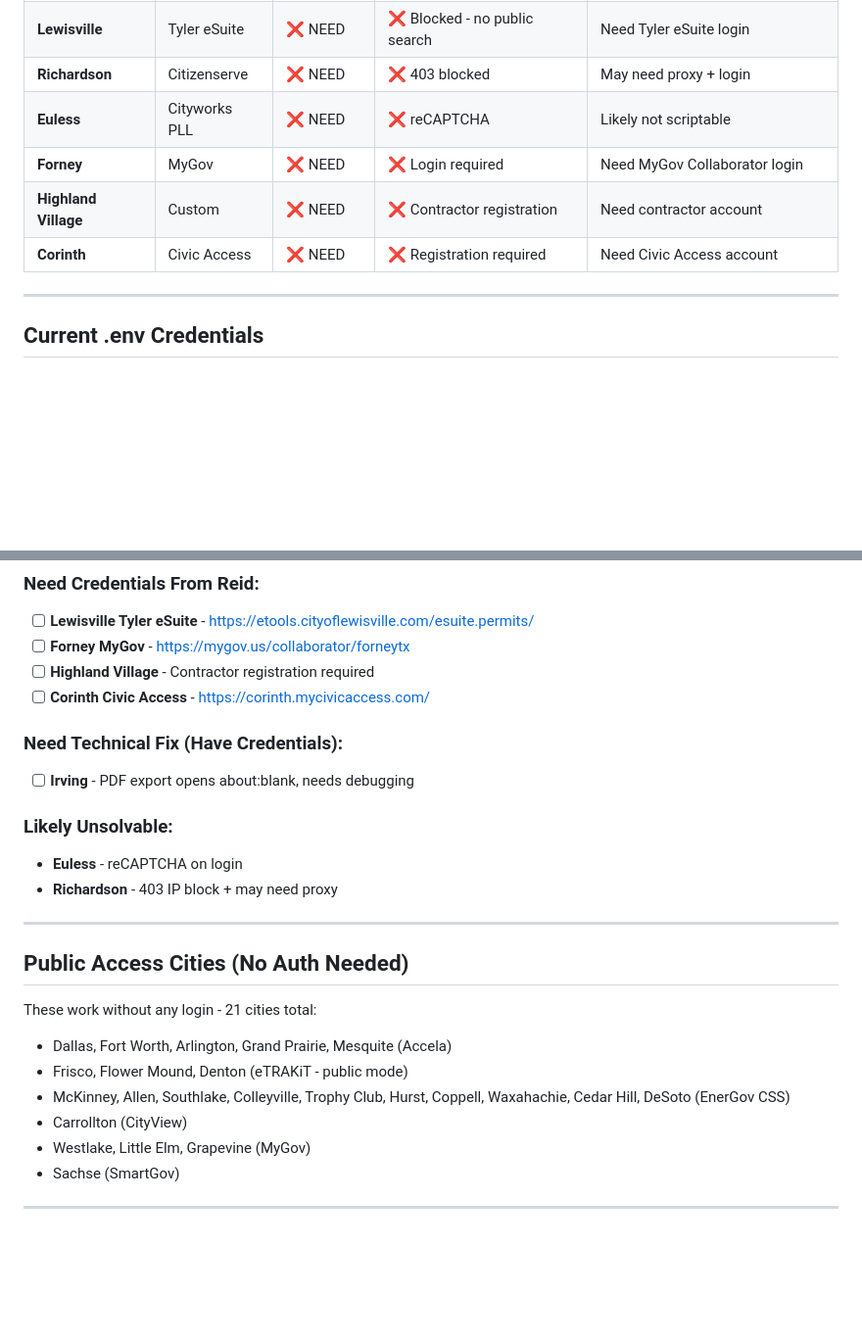
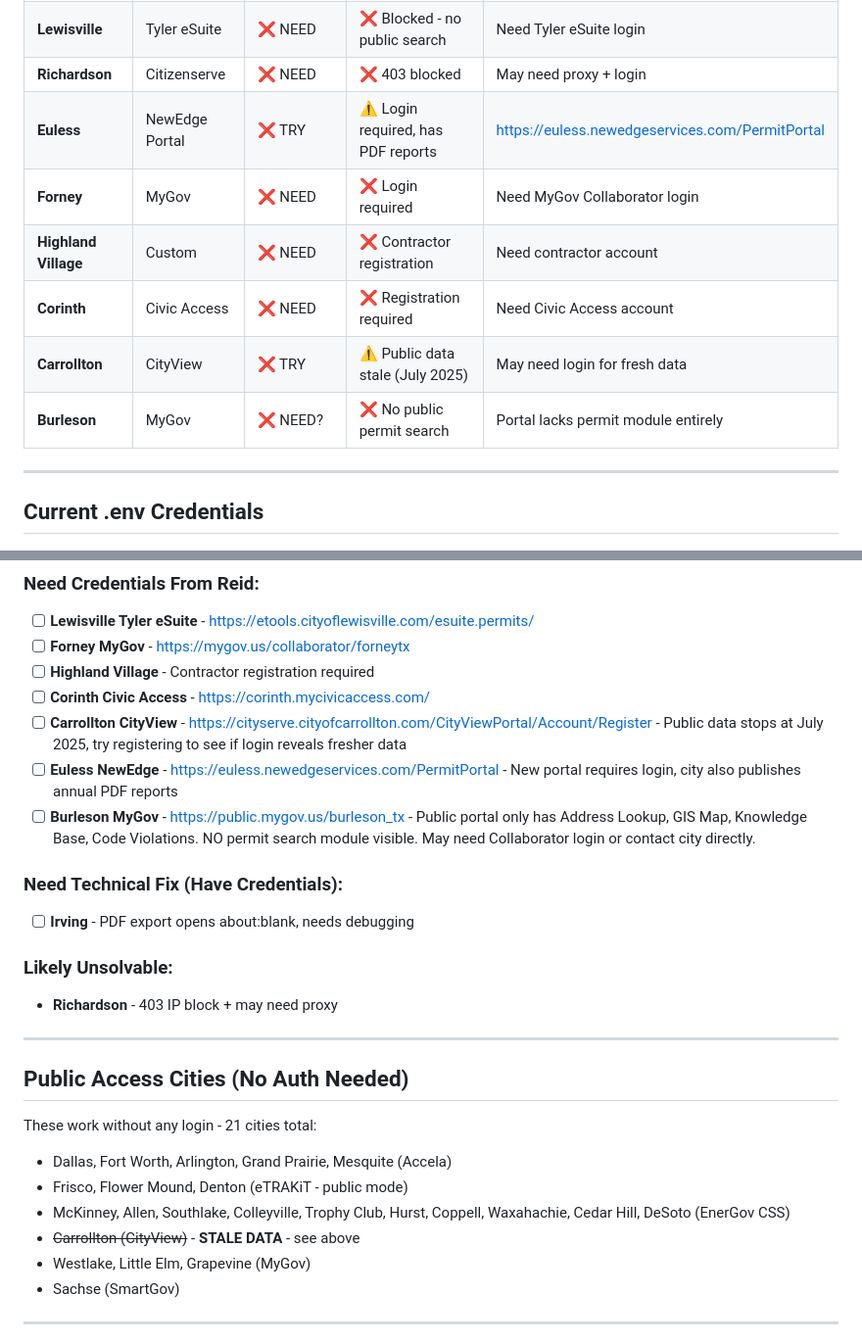
Before and after one commit to Astreocclu/permit-scraper, a Markdown page: AUTH_REQUIRED.md, 2 parts joined by grey strips. Shown at 98% size. Drawn GitHub-style; blank space fills up the shorter version.

Commit message:
docs: add Burleson to AUTH_REQUIRED.md
- Burleson MyGov portal has no public permit search module
- Only exposes: Address Lookup, GIS Map, Knowledge Base, Code Violations
- May need Collaborator login or direct city contact

🤖 Generated with [Claude Code](https://claude.com/claude-code)

Co-Authored-By: Claude Opus 4.5 <noreply@anthropic.com>

```diff
--- a/AUTH_REQUIRED.md
+++ b/AUTH_REQUIRED.md
@@ -19,10 +19,12 @@ All credentials stored in `.env` file. Copy from `.env.example` if missing.
 | **Plano** | eTRAKiT | ✅ HAVE | ✅ Working | `PLANO_USERNAME`, `PLANO_PASSWORD` |
 | **Lewisville** | Tyler eSuite | ❌ NEED | ❌ Blocked - no public search | Need Tyler eSuite login |
 | **Richardson** | Citizenserve | ❌ NEED | ❌ 403 blocked | May need proxy + login |
-| **Euless** | Cityworks PLL | ❌ NEED | ❌ reCAPTCHA | Likely not scriptable |
+| **Euless** | NewEdge Portal | ❌ TRY | ⚠️ Login required, has PDF reports | https://euless.newedgeservices.com/PermitPortal |
 | **Forney** | MyGov | ❌ NEED | ❌ Login required | Need MyGov Collaborator login |
 | **Highland Village** | Custom | ❌ NEED | ❌ Contractor registration | Need contractor account |
 | **Corinth** | Civic Access | ❌ NEED | ❌ Registration required | Need Civic Access account |
+| **Carrollton** | CityView | ❌ TRY | ⚠️ Public data stale (July 2025) | May need login for fresh data |
+| **Burleson** | MyGov | ❌ NEED? | ❌ No public permit search | Portal lacks permit module entirely |
 
 ---
 
@@ -69,12 +71,14 @@ PLANO_PASSWORD=SleepyPanda123!
 - [ ] **Forney MyGov** - https://mygov.us/collaborator/forneytx
 - [ ] **Highland Village** - Contractor registration required
 - [ ] **Corinth Civic Access** - https://corinth.mycivicaccess.com/
+- [ ] **Carrollton CityView** - https://cityserve.cityofcarrollton.com/CityViewPortal/Account/Register - Public data stops at July 2025, try registering to see if login reveals fresher data
+- [ ] **Euless NewEdge** - https://euless.newedgeservices.com/PermitPortal - New portal requires login, city also publishes annual PDF reports
+- [ ] **Burleson MyGov** - https://public.mygov.us/burleson_tx - Public portal only has Address Lookup, GIS Map, Knowledge Base, Code Violations. NO permit search module visible. May need Collaborator login or contact city directly.
 
 ### Need Technical Fix (Have Credentials):
 - [ ] **Irving** - PDF export opens about:blank, needs debugging
 
 ### Likely Unsolvable:
-- **Euless** - reCAPTCHA on login
 - **Richardson** - 403 IP block + may need proxy
 
 ---
@@ -85,7 +89,7 @@ These work without any login - 21 cities total:
 - Dallas, Fort Worth, Arlington, Grand Prairie, Mesquite (Accela)
 - Frisco, Flower Mound, Denton (eTRAKiT - public mode)
 - McKinney, Allen, Southlake, Colleyville, Trophy Club, Hurst, Coppell, Waxahachie, Cedar Hill, DeSoto (EnerGov CSS)
-- Carrollton (CityView)
+- ~~Carrollton (CityView)~~ - **STALE DATA** - see above
 - Westlake, Little Elm, Grapevine (MyGov)
 - Sachse (SmartGov)
 
```
Also changed, not shown: other parts of AUTH_REQUIRED.md (+1 -1 lines).
